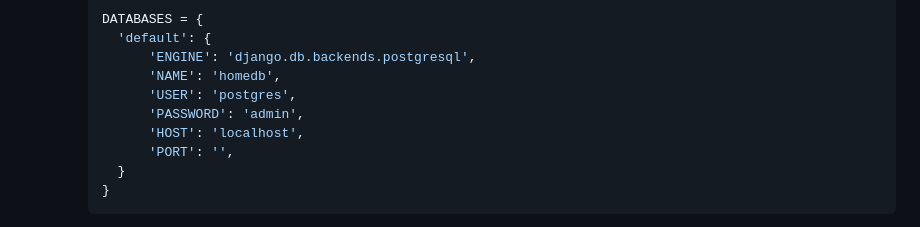
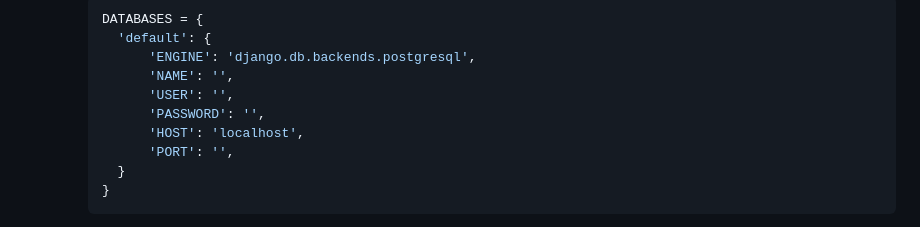
Before and after one commit to Dipendra-adk/7thSemProject, a Markdown page: README.md, the part around the change. Drawn GitHub-style.

```diff
--- a/README.md
+++ b/README.md
@@ -31,9 +31,9 @@ This project is a House Price Prediction System developed to estimate property p
      DATABASES = {
        'default': {
            'ENGINE': 'django.db.backends.postgresql',
-           'NAME': 'homedb',
-           'USER': 'postgres',
-           'PASSWORD': 'admin',
+           'NAME': '',
+           'USER': '',
+           'PASSWORD': '',
            'HOST': 'localhost',
            'PORT': '',
        }
```
